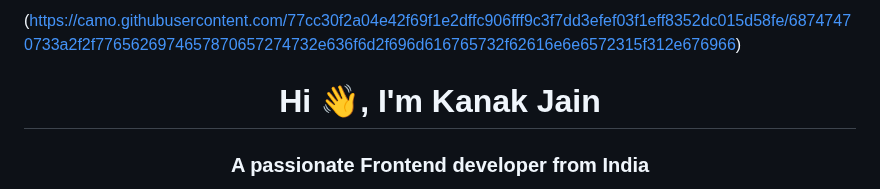
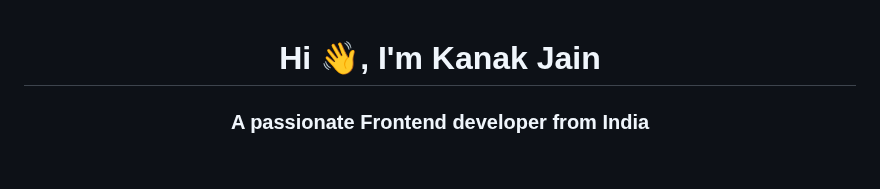
Before and after one commit to Kanakjain01/Kanakjain01, a Markdown page: README.md, the part around the change. Drawn GitHub-style; blank space fills up the shorter version.

```diff
--- a/README.md
+++ b/README.md
@@ -1,4 +1,4 @@
-(https://camo.githubusercontent.com/77cc30f2a04e42f69f1e2dffc906fff9c3f7dd3efef03f1eff8352dc015d58fe/68747470733a2f2f7765626974657870657274732e636f6d2f696d616765732f62616e6e6572315f312e676966)
+
 <h1 align="center">Hi 👋, I'm Kanak Jain</h1>
 <h3 align="center">A passionate Frontend developer from India</h3>
 <img align="right"
```
